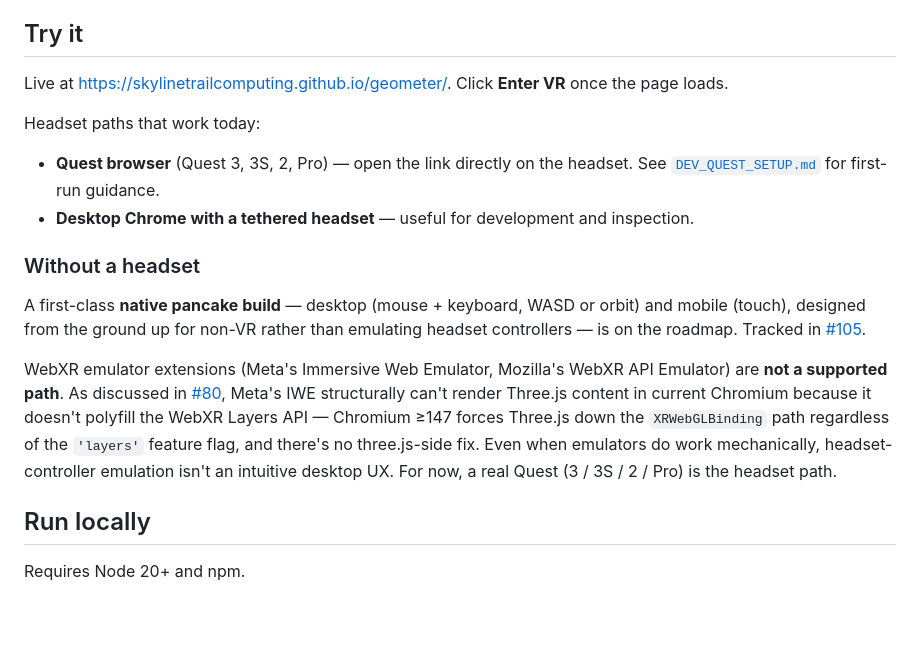
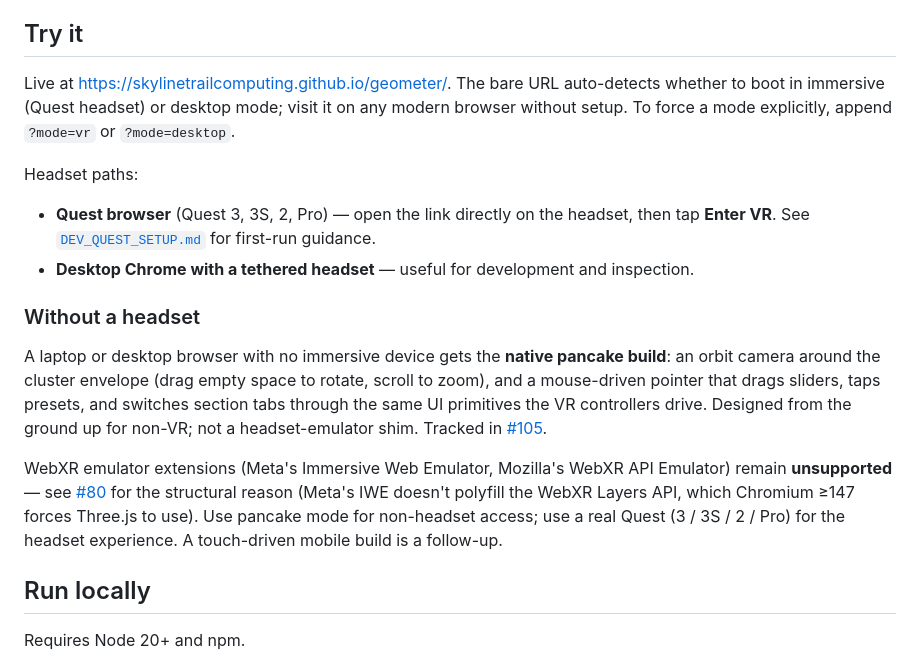
Before and after one commit to skylinetrailcomputing/geometer, a Markdown page: README.md, the part around the change. GitHub-like rendering; blank space fills up the shorter version.

Commit message:
docs(readme): "Without a headset" — pancake shipped, not roadmapped (#194) (#209)
Pancake mode is wired end-to-end via #189–#193 and verified locally
against the cluster's four scenes; the README's "no-headset path"
section now describes shipped behavior (bare URL auto-detects;
explicit `?mode=desktop` available) instead of pointing readers at
#105 as a future. Mobile remains a follow-up — not advertised here
until a `MobilePointer` lands.

Plan v3 §5 step 8 of `_private/plans/105-pancake-build.md`.

```diff
--- a/README.md
+++ b/README.md
@@ -29,18 +29,18 @@ boundaries (Ellipsoid → Hyperboloid → Cone → ...).
 
 ## Try it
 
-Live at <https://skylinetrailcomputing.github.io/geometer/>. Click **Enter VR** once the page loads.
+Live at <https://skylinetrailcomputing.github.io/geometer/>. The bare URL auto-detects whether to boot in immersive (Quest headset) or desktop mode; visit it on any modern browser without setup. To force a mode explicitly, append `?mode=vr` or `?mode=desktop`.
 
-Headset paths that work today:
+Headset paths:
 
-- **Quest browser** (Quest 3, 3S, 2, Pro) — open the link directly on the headset. See [`DEV_QUEST_SETUP.md`](DEV_QUEST_SETUP.md) for first-run guidance.
+- **Quest browser** (Quest 3, 3S, 2, Pro) — open the link directly on the headset, then tap **Enter VR**. See [`DEV_QUEST_SETUP.md`](DEV_QUEST_SETUP.md) for first-run guidance.
 - **Desktop Chrome with a tethered headset** — useful for development and inspection.
 
 ### Without a headset
 
-A first-class **native pancake build** — desktop (mouse + keyboard, WASD or orbit) and mobile (touch), designed from the ground up for non-VR rather than emulating headset controllers — is on the roadmap. Tracked in [#105](https://github.com/skylinetrailcomputing/geometer/issues/105).
+A laptop or desktop browser with no immersive device gets the **native pancake build**: an orbit camera around the cluster envelope (drag empty space to rotate, scroll to zoom), and a mouse-driven pointer that drags sliders, taps presets, and switches section tabs through the same UI primitives the VR controllers drive. Designed from the ground up for non-VR; not a headset-emulator shim. Tracked in [#105](https://github.com/skylinetrailcomputing/geometer/issues/105).
 
-WebXR emulator extensions (Meta's Immersive Web Emulator, Mozilla's WebXR API Emulator) are **not a supported path**. As discussed in [#80](https://github.com/skylinetrailcomputing/geometer/issues/80), Meta's IWE structurally can't render Three.js content in current Chromium because it doesn't polyfill the WebXR Layers API — Chromium ≥147 forces Three.js down the `XRWebGLBinding` path regardless of the `'layers'` feature flag, and there's no three.js-side fix. Even when emulators do work mechanically, headset-controller emulation isn't an intuitive desktop UX. For now, a real Quest (3 / 3S / 2 / Pro) is the headset path.
+WebXR emulator extensions (Meta's Immersive Web Emulator, Mozilla's WebXR API Emulator) remain **unsupported** — see [#80](https://github.com/skylinetrailcomputing/geometer/issues/80) for the structural reason (Meta's IWE doesn't polyfill the WebXR Layers API, which Chromium ≥147 forces Three.js to use). Use pancake mode for non-headset access; use a real Quest (3 / 3S / 2 / Pro) for the headset experience. A touch-driven mobile build is a follow-up.
 
 ## Run locally
 
```
